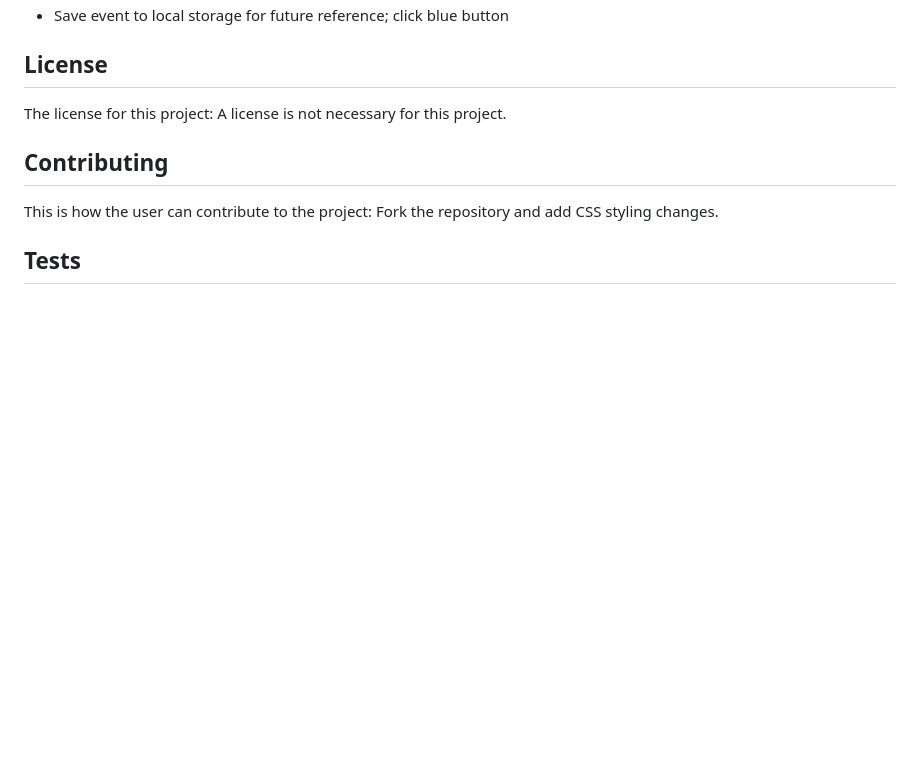
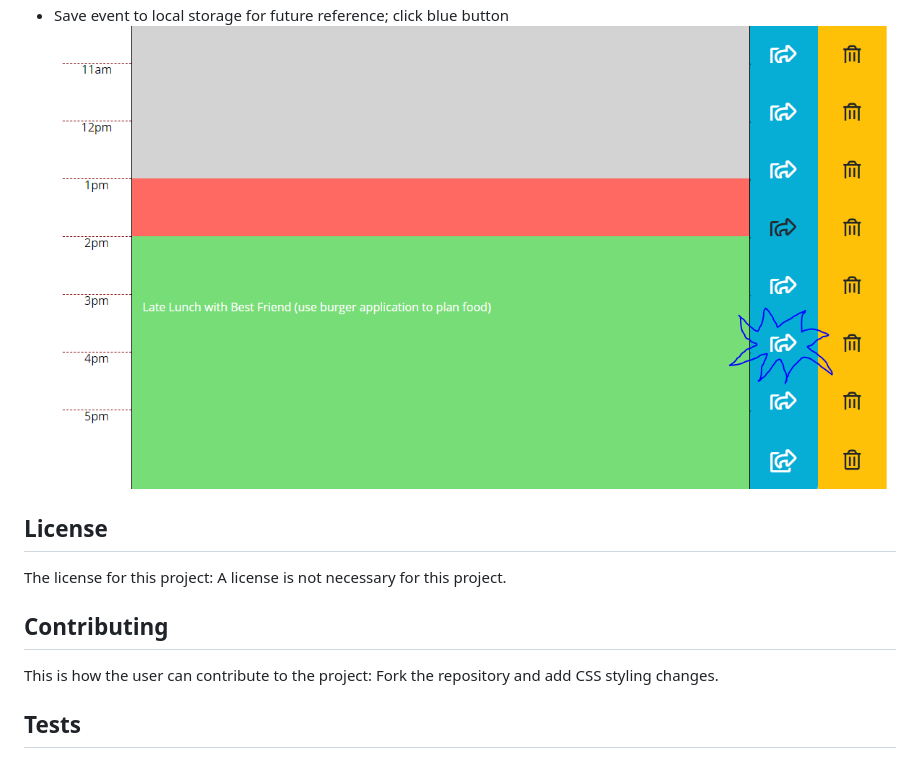
Before and after one commit to codelucid/calendarplanner, a Markdown page: README.md, the part around the change. GitHub-like rendering; pictures changed too: stepSix.png (added); blank space fills up the shorter version.

Commit message:
directions on local storage usage for application usage

```diff
--- a/README.md
+++ b/README.md
@@ -35,6 +35,8 @@ This is what the user needs to know about using the repo:
 - When event is finished, remove from schedule
 ![Remove event](/stepFive.png)
 - Save event to local storage for future reference; click blue button
+![Local Storage](/stepSix.png)
+
 ## License
 
 The license for this project:
```
